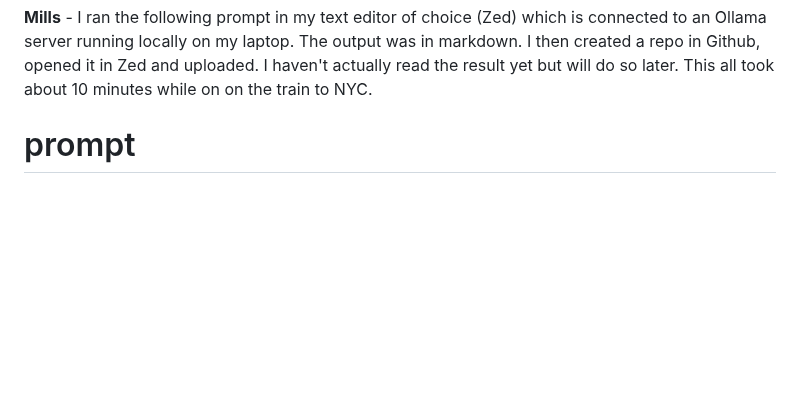
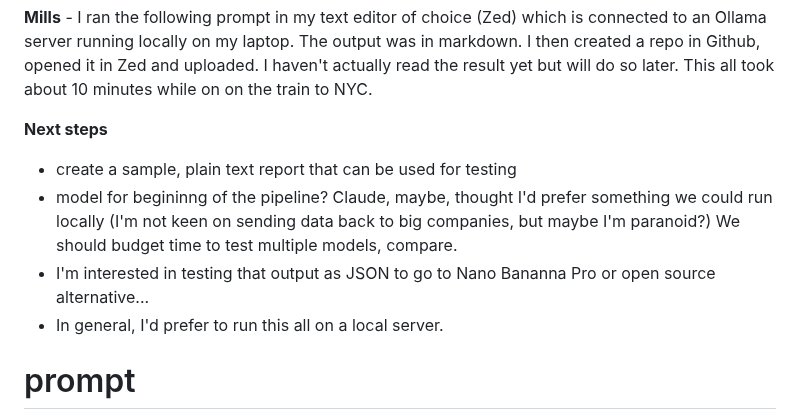
Before and after one commit to supertwist/scratchpad, a Markdown page: genAI-slide-deck-pie.md, the part around the change. GitHub-like rendering; blank space fills up the shorter version.

Commit message:
next steps

```diff
--- a/genAI-slide-deck-pie.md
+++ b/genAI-slide-deck-pie.md
@@ -1,4 +1,10 @@
 **Mills** - I ran the following prompt in my text editor of choice (Zed) which is connected to an Ollama server running locally on my laptop. The output was in markdown. I then created a repo in Github, opened it in Zed and uploaded. I haven't actually read the result yet but will do so later. This all took about 10 minutes while on on the train to NYC.
+
+**Next steps**
++ create a sample, plain text report that can be used for testing
++ model for begininng of the pipeline? Claude, maybe, thought I'd prefer something we could run locally (I'm not keen on sending data back to big companies, but maybe I'm paranoid?) We should budget time to test multiple models, compare.
++ I'm interested in testing that output as JSON to go to Nano Bananna Pro or open source alternative...
++ In general, I'd prefer to run this all on a local server.
 
 # prompt
 I want to build a pipeline that starts with a plain-english research report, then converts it into correctly formatted and styled slide deck. Which tools should I use?
```
